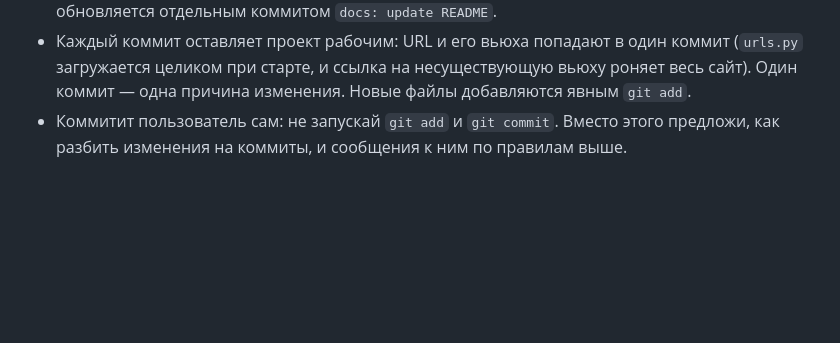
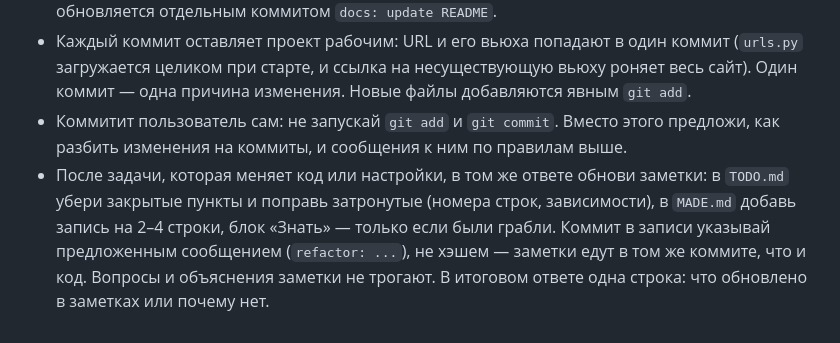
Before and after one commit to Jd4rc/lsn_basics_of_layout, a Markdown page: CLAUDE.md, the part around the change. Rendered like a GitHub page; blank space fills up the shorter version.

Commit message:
docs: add rule to keep notes in sync

```diff
--- a/CLAUDE.md
+++ b/CLAUDE.md
@@ -88,3 +88,9 @@ poetry run python manage.py test catalog.tests.SomeTestCase.test_method   # од
   явным `git add`.
 - Коммитит пользователь сам: не запускай `git add` и `git commit`. Вместо этого
   предложи, как разбить изменения на коммиты, и сообщения к ним по правилам выше.
+- После задачи, которая меняет код или настройки, в том же ответе обнови заметки:
+  в `TODO.md` убери закрытые пункты и поправь затронутые (номера строк, зависимости),
+  в `MADE.md` добавь запись на 2–4 строки, блок «Знать» — только если были грабли.
+  Коммит в записи указывай предложенным сообщением (`refactor: ...`), не хэшем —
+  заметки едут в том же коммите, что и код. Вопросы и объяснения заметки не трогают.
+  В итоговом ответе одна строка: что обновлено в заметках или почему нет.
```
